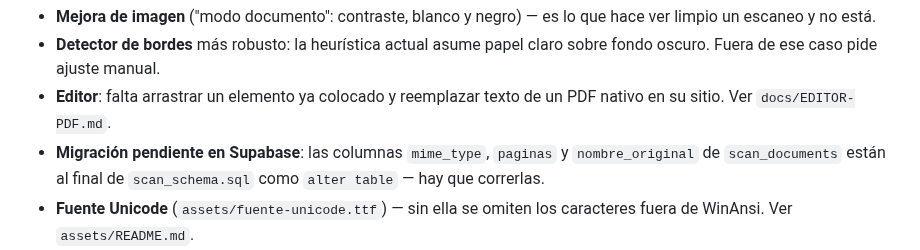
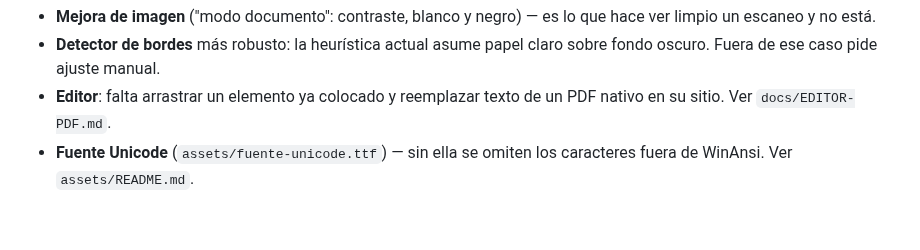
Before and after one commit to alejandrosoriaa-tappt/Tappt-Scan, a Markdown page: CLAUDE.md, the part around the change. Drawn GitHub-style; blank space fills up the shorter version.

Commit message:
docs: corrige nota desactualizada sobre migración de scan_documents
Las columnas mime_type, paginas y nombre_original ya estaban dentro del
create table desde el inicio de scan_schema.sql, no como alter table
pendiente. Se confirmó corriendo el schema completo en Supabase el
2026-08-10: las 4 tablas que usa el código (scan_users, scan_documents,
scan_sesiones, scan_payments) existen y coinciden con lo esperado.

```diff
--- a/CLAUDE.md
+++ b/CLAUDE.md
@@ -260,9 +260,6 @@ Pendientes de código:
   sobre fondo oscuro. Fuera de ese caso pide ajuste manual.
 - **Editor**: falta arrastrar un elemento ya colocado y reemplazar texto de
   un PDF nativo en su sitio. Ver `docs/EDITOR-PDF.md`.
-- **Migración pendiente en Supabase**: las columnas `mime_type`, `paginas`
-  y `nombre_original` de `scan_documents` están al final de
-  `scan_schema.sql` como `alter table` — hay que correrlas.
 - **Fuente Unicode** (`assets/fuente-unicode.ttf`) — sin ella se omiten los
   caracteres fuera de WinAnsi. Ver `assets/README.md`.
 - **Pestaña de Gastos en la app** — el backend ya responde preguntas por
```
